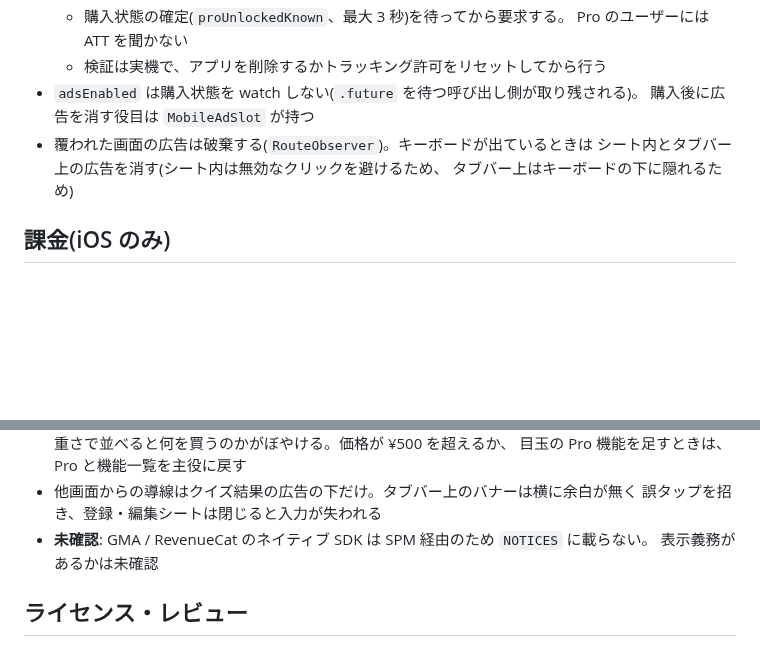
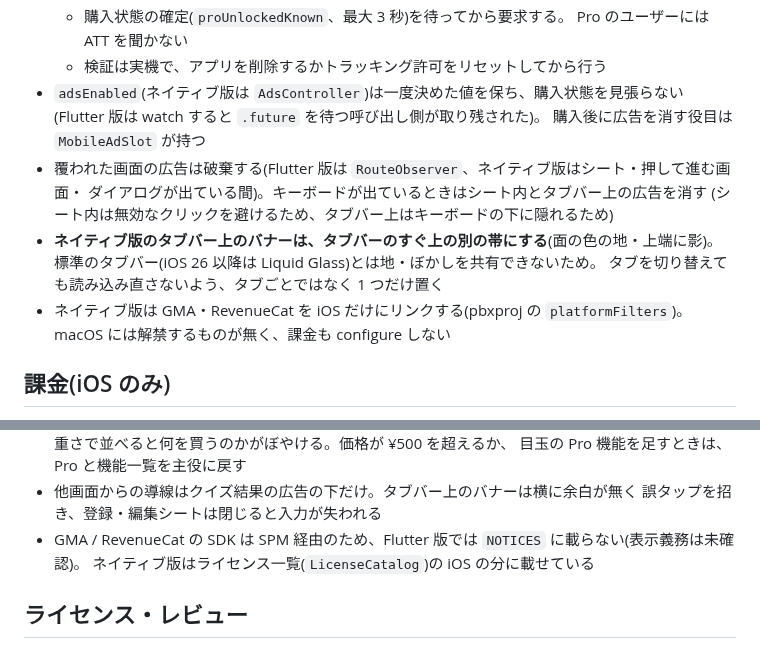
Before and after one commit to koheimikami3/eitangocho, a Markdown page: docs/design.md, 2 parts joined by grey strips. GitHub-like rendering; blank space fills up the shorter version.

Commit message:
docs: describe the native ads and purchase setup
Co-Authored-By: Claude Opus 5.5 <noreply@anthropic.com>

```diff
--- a/docs/design.md
+++ b/docs/design.md
@@ -234,11 +234,17 @@
   - 購入状態の確定(`proUnlockedKnown`、最大 3 秒)を待ってから要求する。
     Pro のユーザーには ATT を聞かない
   - 検証は実機で、アプリを削除するかトラッキング許可をリセットしてから行う
-- `adsEnabled` は購入状態を watch しない(`.future` を待つ呼び出し側が取り残される)。
+- `adsEnabled`(ネイティブ版は `AdsController`)は一度決めた値を保ち、購入状態を見張らない
+  (Flutter 版は watch すると `.future` を待つ呼び出し側が取り残された)。
   購入後に広告を消す役目は `MobileAdSlot` が持つ
-- 覆われた画面の広告は破棄する(`RouteObserver`)。キーボードが出ているときは
-  シート内とタブバー上の広告を消す(シート内は無効なクリックを避けるため、
-  タブバー上はキーボードの下に隠れるため)
+- 覆われた画面の広告は破棄する(Flutter 版は `RouteObserver`、ネイティブ版はシート・押して進む画面・
+  ダイアログが出ている間)。キーボードが出ているときはシート内とタブバー上の広告を消す
+  (シート内は無効なクリックを避けるため、タブバー上はキーボードの下に隠れるため)
+- **ネイティブ版のタブバー上のバナーは、タブバーのすぐ上の別の帯にする**(面の色の地・上端に影)。
+  標準のタブバー(iOS 26 以降は Liquid Glass)とは地・ぼかしを共有できないため。
+  タブを切り替えても読み込み直さないよう、タブごとではなく 1 つだけ置く
+- ネイティブ版は GMA・RevenueCat を iOS だけにリンクする(pbxproj の `platformFilters`)。
+  macOS には解禁するものが無く、課金も configure しない
 
 ## 課金(iOS のみ)
 
@@ -255,8 +261,8 @@
   目玉の Pro 機能を足すときは、Pro と機能一覧を主役に戻す
 - 他画面からの導線はクイズ結果の広告の下だけ。タブバー上のバナーは横に余白が無く
   誤タップを招き、登録・編集シートは閉じると入力が失われる
-- **未確認**: GMA / RevenueCat のネイティブ SDK は SPM 経由のため `NOTICES` に載らない。
-  表示義務があるかは未確認
+- GMA / RevenueCat の SDK は SPM 経由のため、Flutter 版では `NOTICES` に載らない(表示義務は未確認)。
+  ネイティブ版はライセンス一覧(`LicenseCatalog`)の iOS の分に載せている
 
 ## ライセンス・レビュー
 
```
Also changed, not shown: docs/development.md (+5 -1 lines).
